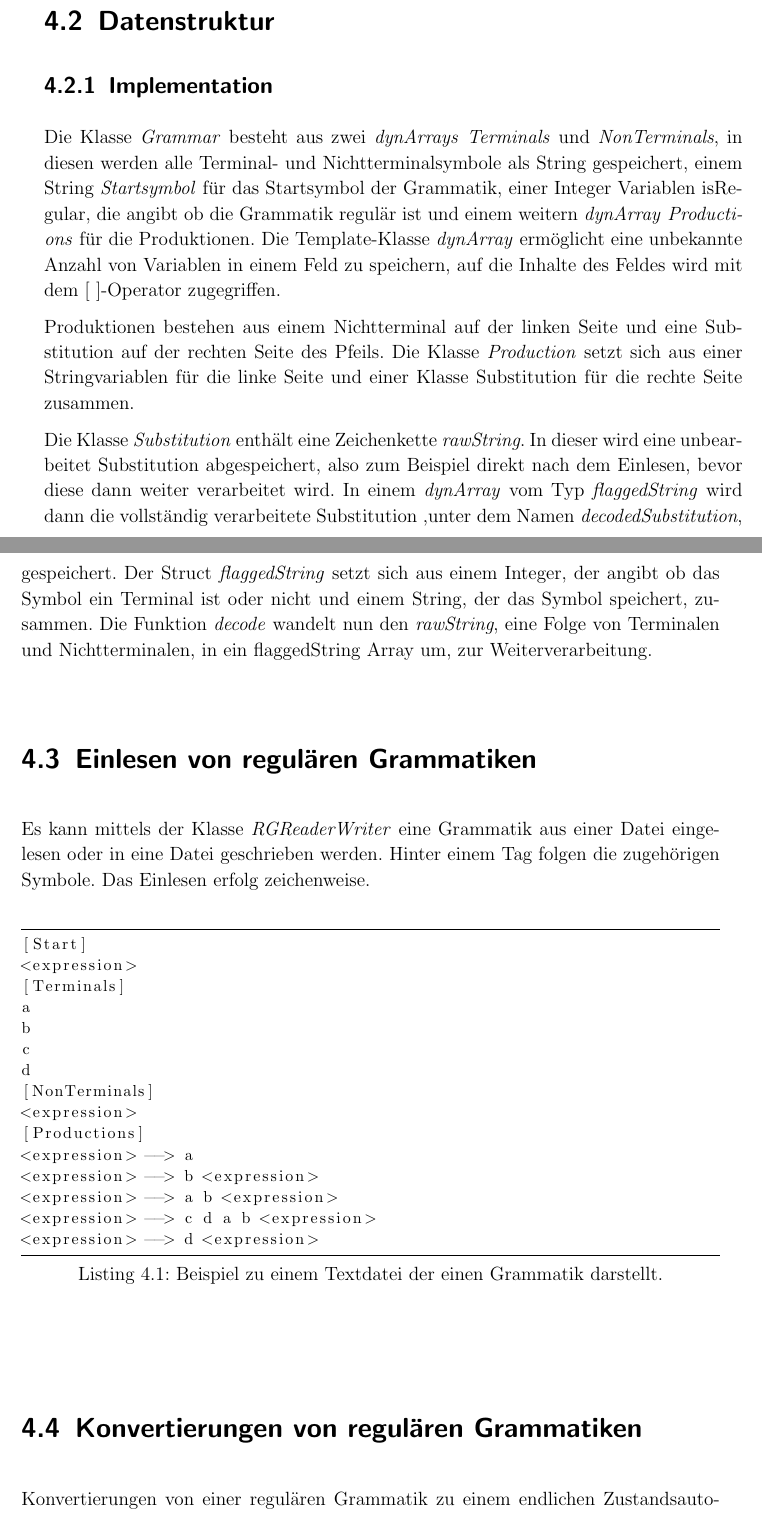
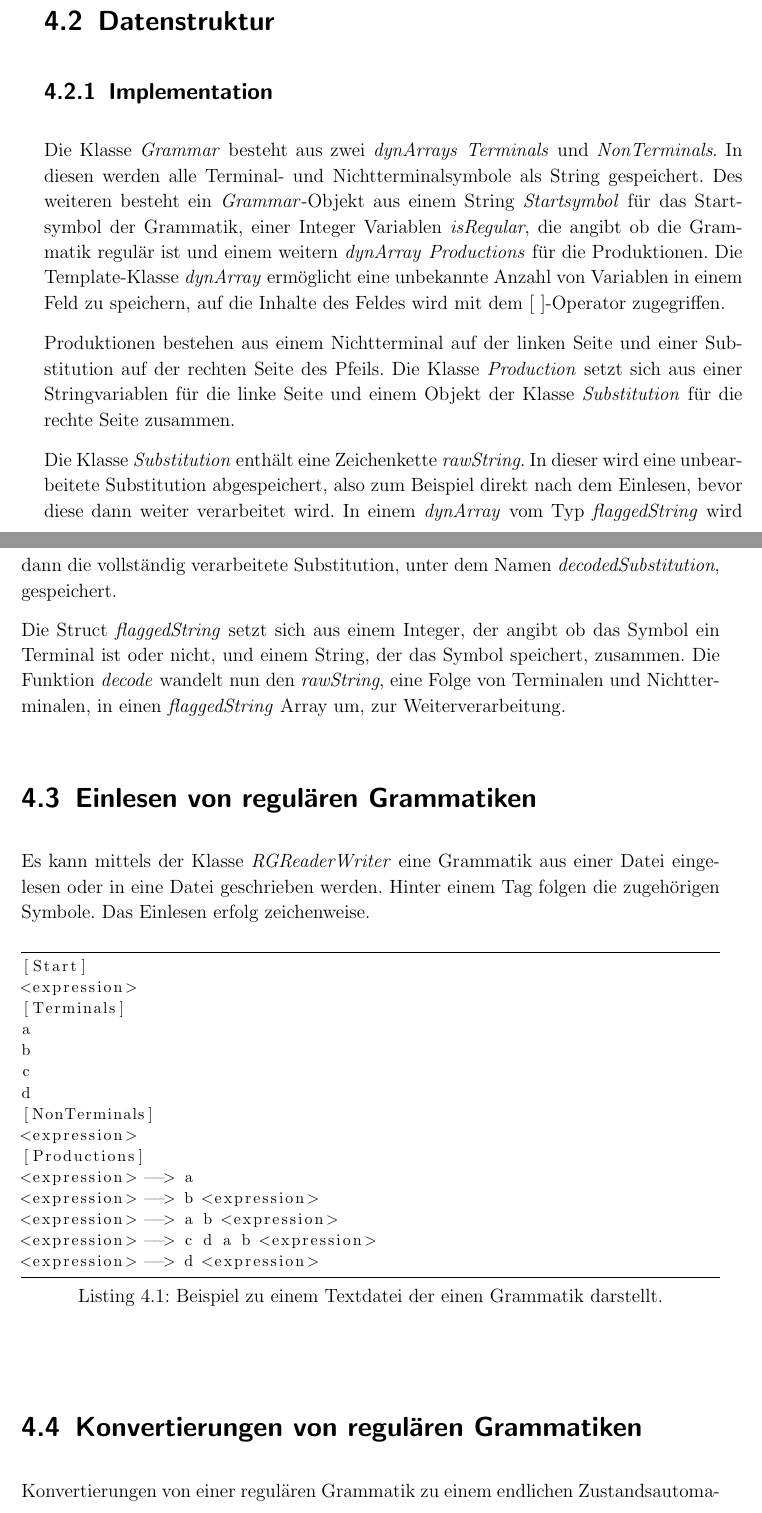
Before and after one commit to 3breadt/UPB-ADT-Automata-Tools, a LaTeX document (Documentation/Latex/main.tex, which reads Documentation/Latex/RegularGrammar.tex): two parts of pages 21 and 22 of 30 before the commit and two parts of pages 23 and 24 of 30 after it, joined at a grey line, cut so that both start at the same text. Compiled offline with pdfLaTeX.

Commit message:
Grammatik, Rechtschreibung, TableFilling

```diff
--- a/Documentation/Latex/RegularGrammar.tex
+++ b/Documentation/Latex/RegularGrammar.tex
@@ -45,29 +45,32 @@ mit X,Y $\in$ N und a $\in$ T \\
 \end{figure}
 
 Die Klasse \textit{Grammar} besteht aus zwei \textit{dynArrays}
-\textit{Terminals} und \textit{NonTerminals}, in diesen werden alle Terminal- und Nichtterminalsymbole
-als String gespeichert, einem String \textit{Startsymbol} für das Startsymbol
-der Grammatik, einer Integer Variablen isRegular, die angibt ob die Grammatik
+\textit{Terminals} und \textit{NonTerminals}. In diesen werden alle Terminal- und Nichtterminalsymbole
+als String gespeichert. Des weiteren besteht ein \textit{Grammar}-Objekt aus
+einem String \textit{Startsymbol} für das Startsymbol
+der Grammatik, einer Integer Variablen \textit{isRegular}, die angibt ob die Grammatik
 regulär ist und einem weitern \textit{dynArray} \textit{Productions} für die
 Produktionen. Die Template-Klasse \textit{dynArray} ermöglicht eine unbekannte
 Anzahl von Variablen in einem Feld zu speichern, auf die Inhalte des Feldes
 wird mit dem [ ]-Operator zugegriffen.
 
-Produktionen bestehen aus einem Nichtterminal auf der linken Seite und eine
+Produktionen bestehen aus einem Nichtterminal auf der linken Seite und einer
 Substitution auf der rechten Seite des Pfeils. Die Klasse \textit{Production}
-setzt sich aus einer Stringvariablen für die linke Seite und einer Klasse
-Substitution für die rechte Seite zusammen.
+setzt sich aus einer Stringvariablen für die linke Seite und einem Objekt der Klasse
+\textit{Substitution} für die rechte Seite zusammen.
 
 Die Klasse \textit{Substitution} enthält eine Zeichenkette \textit{rawString}.
-In dieser wird eine unbearbeitet Substitution abgespeichert, also zum Beispiel
+In dieser wird eine unbearbeitete Substitution abgespeichert, also zum Beispiel
 direkt nach dem Einlesen, bevor diese dann weiter verarbeitet wird. In einem
 \textit{dynArray} vom Typ \textit{flaggedString} wird dann die vollständig
-verarbeitete Substitution ,unter dem Namen \textit{decodedSubstitution},
-gespeichert. Der Struct \textit{flaggedString} setzt sich aus einem Integer,
-der angibt ob das Symbol ein Terminal ist oder nicht und einem String, der das
+verarbeitete Substitution, unter dem Namen \textit{decodedSubstitution},
+gespeichert.
+
+Die Struct \textit{flaggedString} setzt sich aus einem Integer,
+der angibt ob das Symbol ein Terminal ist oder nicht, und einem String, der das
 Symbol speichert, zusammen. Die Funktion \textit{decode} wandelt nun den
-\textit{rawString}, eine Folge von Terminalen und Nichtterminalen, in ein
-flaggedString Array um, zur Weiterverarbeitung.
+\textit{rawString}, eine Folge von Terminalen und Nichtterminalen, in einen
+\textit{flaggedString} Array um, zur Weiterverarbeitung.
 
 \section{Einlesen von regulären Grammatiken}
 
@@ -97,8 +100,8 @@ d
 
 \section{Konvertierungen von regulären Grammatiken}
 
-Konvertierungen von einer regulären Grammatik zu einem endlichen Zustandsautomat
-oder einem regulären Ausdruck sind nur möglich wenn die vorliegende Grammatik
+Konvertierungen von einer regulären Grammatik zu einem endlichen Zustandsautomaten
+oder einem regulären Ausdruck sind nur möglich, wenn die vorliegende Grammatik
 regulär ist. Im Rahmen dieser Projektarbeit wurde eine rechtslinieare Grammatik gewählt.
 (Siehe Definition einer rechtslinearen Grammatik).
 
```
Also changed, not shown: Documentation/Latex/TableFilling.tex (added, +70 -0 lines), Documentation/Latex/main.tex (+2 -1 lines), Documentation/Latex/main.pdf, Documentation/Latex/RegularGrammar.tex (84 more changed lines).
